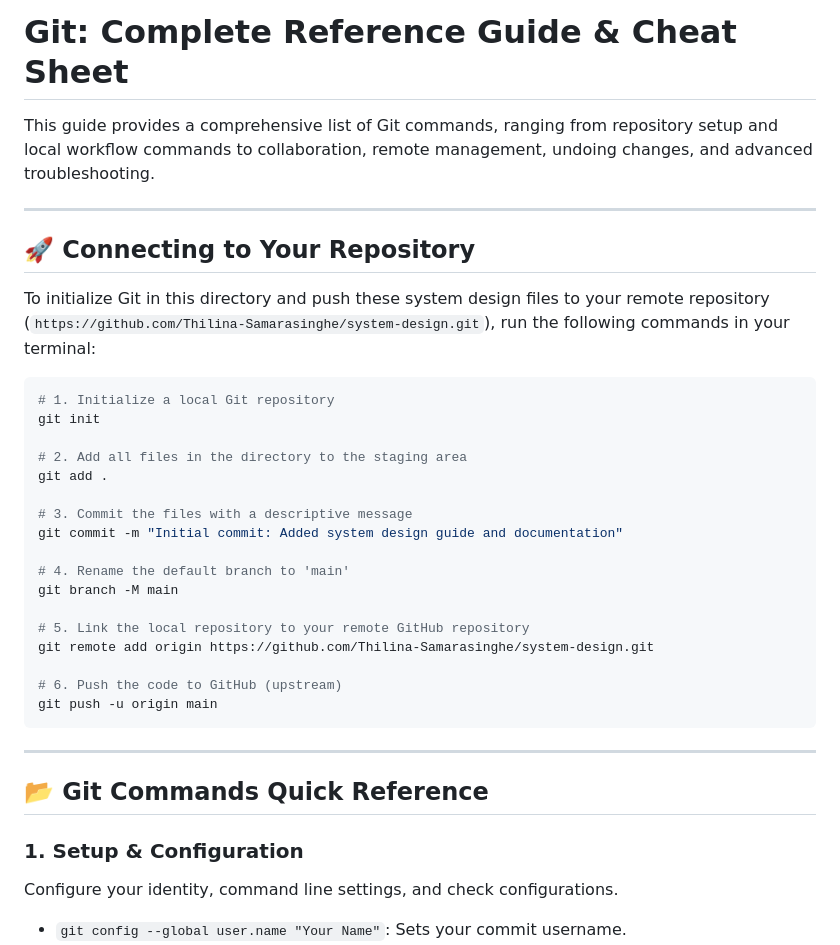
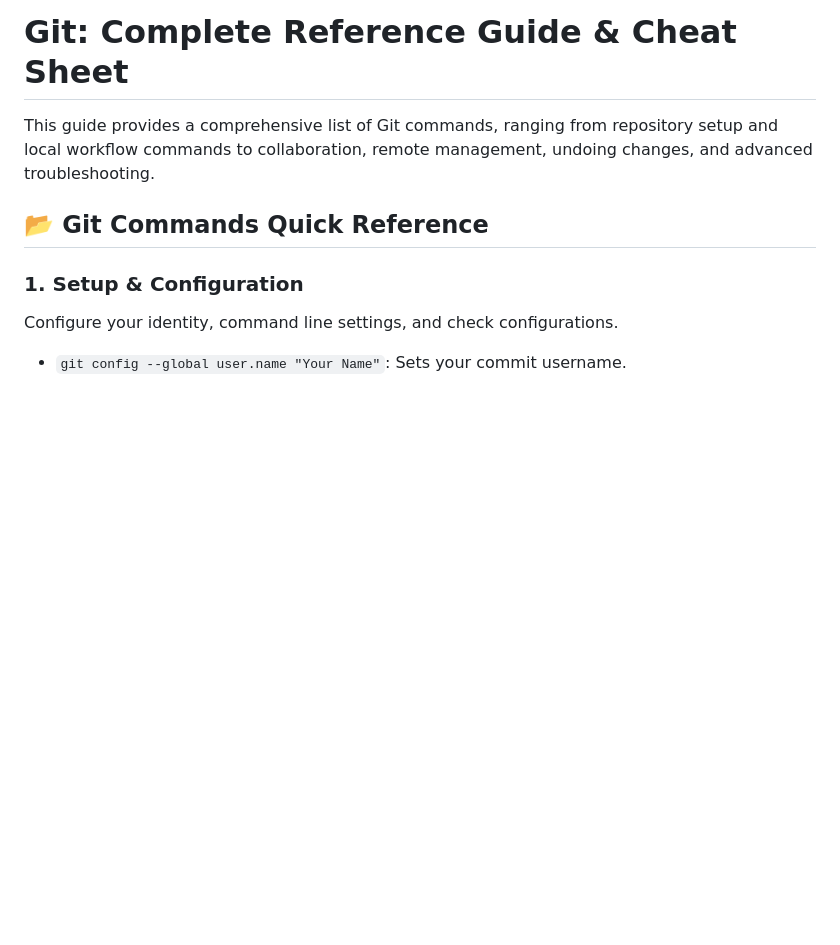
Before and after one commit to Thilina-Samarasinghe/system-design, a Markdown page: git-commands.md, the part around the change. Drawn GitHub-style; blank space fills up the shorter version.

Commit message:
docs: remove repository-specific details from Git reference

````diff
--- a/git-commands.md
+++ b/git-commands.md
@@ -2,33 +2,6 @@
 
 This guide provides a comprehensive list of Git commands, ranging from repository setup and local workflow commands to collaboration, remote management, undoing changes, and advanced troubleshooting.
 
----
-
-## 🚀 Connecting to Your Repository
-
-To initialize Git in this directory and push these system design files to your remote repository (`https://github.com/Thilina-Samarasinghe/system-design.git`), run the following commands in your terminal:
-
-```bash
-# 1. Initialize a local Git repository
-git init
-
-# 2. Add all files in the directory to the staging area
-git add .
-
-# 3. Commit the files with a descriptive message
-git commit -m "Initial commit: Added system design guide and documentation"
-
-# 4. Rename the default branch to 'main'
-git branch -M main
-
-# 5. Link the local repository to your remote GitHub repository
-git remote add origin https://github.com/Thilina-Samarasinghe/system-design.git
-
-# 6. Push the code to GitHub (upstream)
-git push -u origin main
-```
-
----
 
 ## 📂 Git Commands Quick Reference
 
````
